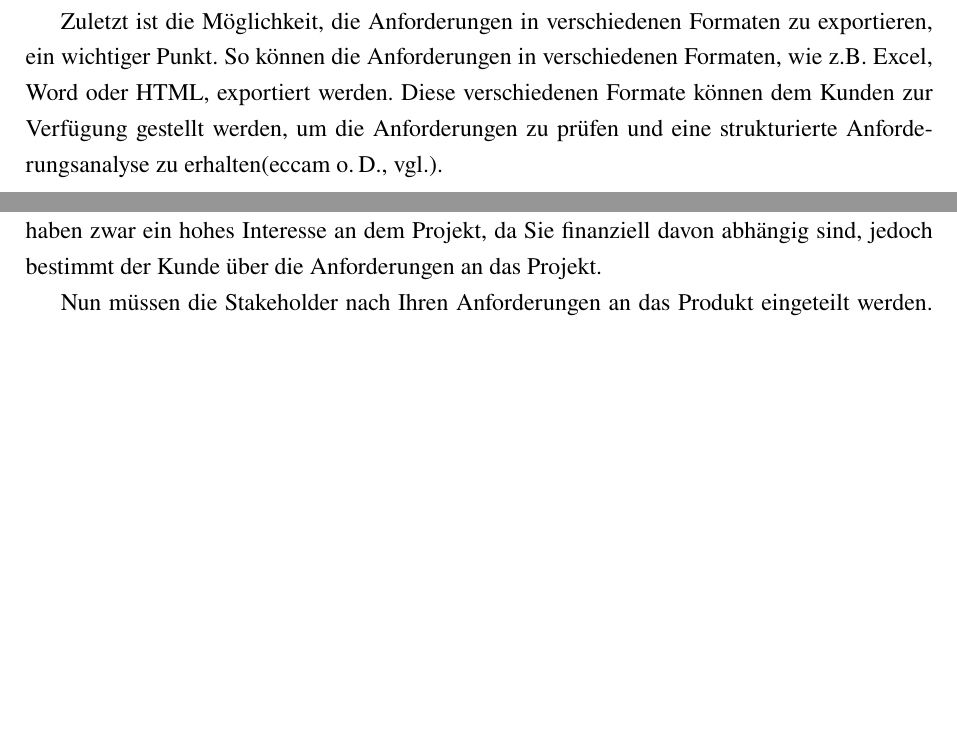
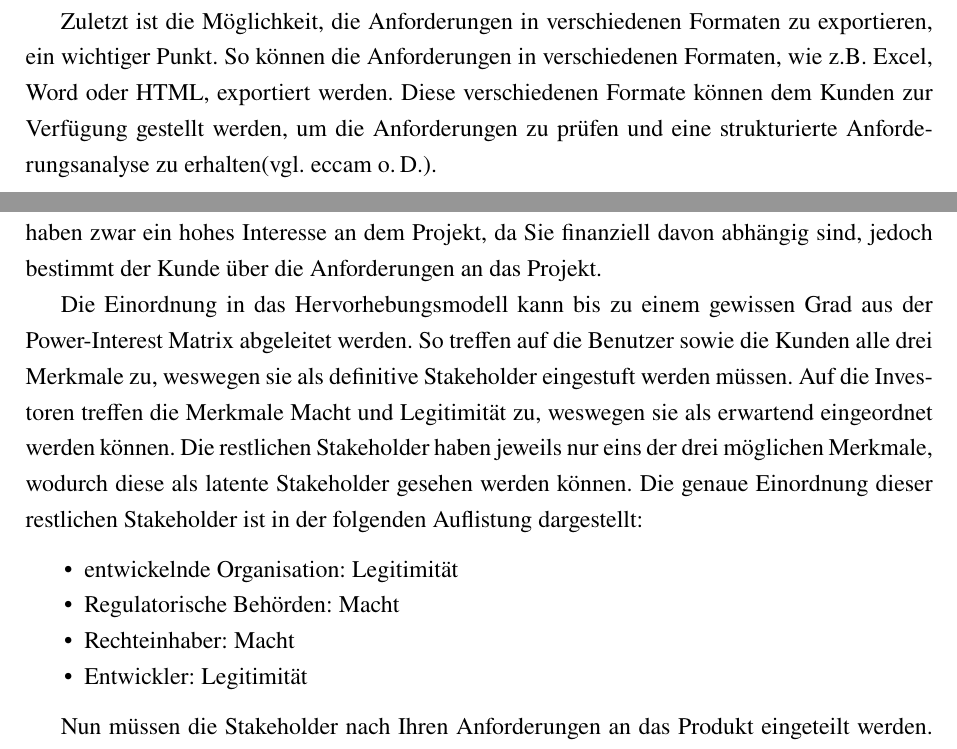
Before and after one commit to DHBW-FN/tim21-requirementsengineering, a LaTeX document (main.tex, which reads chapter/Stakeholderanalyse2.tex, chapter/Toolauswahl1.tex): two parts of pages 10 and 27 of 100 before the commit and two parts of pages 10 and 27 of 101 after it, joined at a grey line, cut so that both start at the same text, the shorter picture padded with empty space. Compiled offline with pdfLaTeX.

Commit message:
Philipp (#8)

```diff
--- a/chapter/Stakeholderanalyse2.tex
+++ b/chapter/Stakeholderanalyse2.tex
@@ -43,7 +43,18 @@ Die Benutzer beispielsweise haben auch Alternativen zum angebotenen Produkt, auc
 Zuletzt sind die Entwickler sowie die Organisation, welche das Produkt entwickelt, in die Gruppe der Verteidiger einzuordnen.
 Diese haben zwar ein hohes Interesse an dem Projekt, da Sie finanziell davon abhängig sind, jedoch bestimmt der Kunde über die Anforderungen an das Projekt.
 
-%TODO: Hervorhebungsmodell?
+Die Einordnung in das Hervorhebungsmodell kann bis zu einem gewissen Grad aus der Power-Interest Matrix abgeleitet werden.
+So treffen auf die Benutzer sowie die Kunden alle drei Merkmale zu, weswegen sie als definitive Stakeholder eingestuft werden müssen.
+Auf die Investoren treffen die Merkmale Macht und Legitimität zu, weswegen sie als erwartend eingeordnet werden können.
+Die restlichen Stakeholder haben jeweils nur eins der drei möglichen Merkmale, wodurch diese als latente Stakeholder gesehen werden können.
+Die genaue Einordnung dieser restlichen Stakeholder ist in der folgenden Auflistung dargestellt:
+
+\begin{itemize}
+    \item entwickelnde Organisation: Legitimität
+    \item Regulatorische Behörden: Macht
+    \item Rechteinhaber: Macht
+    \item Entwickler: Legitimität
+\end{itemize}
 
 Nun müssen die Stakeholder nach Ihren Anforderungen an das Produkt eingeteilt werden.
 So ist für die Benutzer ein einfaches und intuitives Interface wichtig, sodass diese die Filme möglichst einfach finden und wiedergeben können.
--- a/chapter/Toolauswahl1.tex
+++ b/chapter/Toolauswahl1.tex
@@ -18,5 +18,5 @@ Deshalb ist es wichtig, dass die Anforderungen, welche aus der Anforderungsanaly
 Auch die Möglichkeit, den aktuellen Projektfortschritt wieder in ReqView zu importieren, führt zu einer besseren Übersichtlichkeit.
 
 Zuletzt ist die Möglichkeit, die Anforderungen in verschiedenen Formaten zu exportieren, ein wichtiger Punkt.
-So können die Anforderungen in verschiedenen Formaten, wie z.B.\ Excel, Word oder HTML, exportiert werden.
-Diese verschiedenen Formate können dem Kunden zur Verfügung gestellt werden, um die Anforderungen zu prüfen und eine strukturierte Anforderungsanalyse zu erhalten\autocite[vgl.]{eccam.2023}.
+So können die Anforderungen in verschiedenen Formaten, wie z.B. Excel, Word oder HTML, exportiert werden.
+Diese verschiedenen Formate können dem Kunden zur Verfügung gestellt werden, um die Anforderungen zu prüfen und eine strukturierte Anforderungsanalyse zu erhalten\autocite[vgl.][]{eccam.2023}.
--- a/main.tex
+++ b/main.tex
@@ -56,7 +56,7 @@
 \def\vFirmenlogoPfad{}                  %% relativer Pfad Bsp.: images/Firmenlogo.png
 \def\vDHBWLogoPfad{images/DHBW_logo.jpg}                          %% relativer Pfad Bsp.: images/DHBW_logo.jpg
 \def\vUnterschrift{}                    %% Pfad zu Bild mit Unterschrift (für digitale Abgabe) Bsp.: images/Unterschrift.png
-\def\vUnterschriftKuest{}                   %% Pfad zu Bild mit Unterschrift (für gedruckte Abgabe) Bsp.: images/Unterschrift2.png
+\def\vUnterschriftKuest{images/UnterschriftPhilipp}                   %% Pfad zu Bild mit Unterschrift (für gedruckte Abgabe) Bsp.: images/Unterschrift2.png
 \def\vUnterschriftKempter{}                   %% Pfad zu Bild mit Unterschrift (für gedruckte Abgabe) Bsp.: images/Unterschrift3.png
 
 
```
Also changed, not shown: images/UnterschriftPhilipp.pdf (added), chapter/Stakeholderanalyse2.tex (2 more changed lines).
